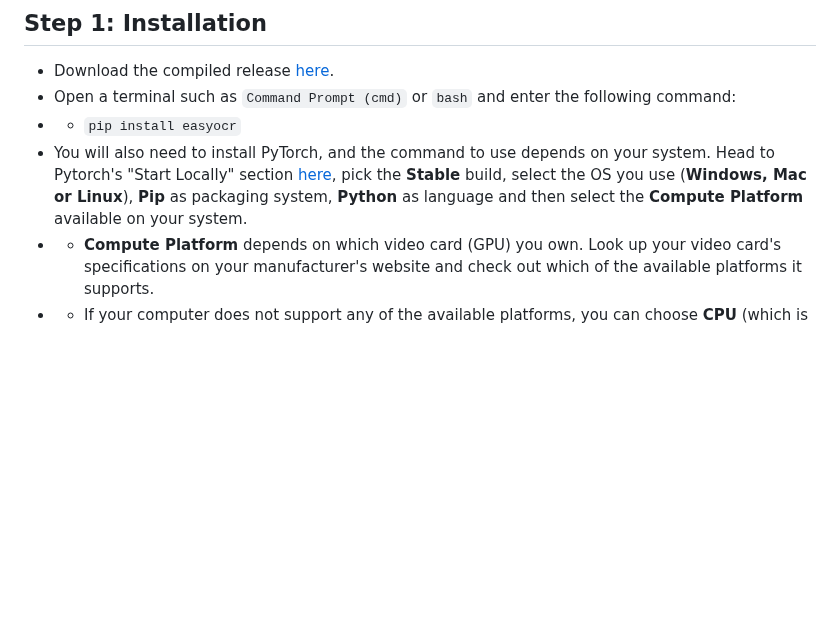
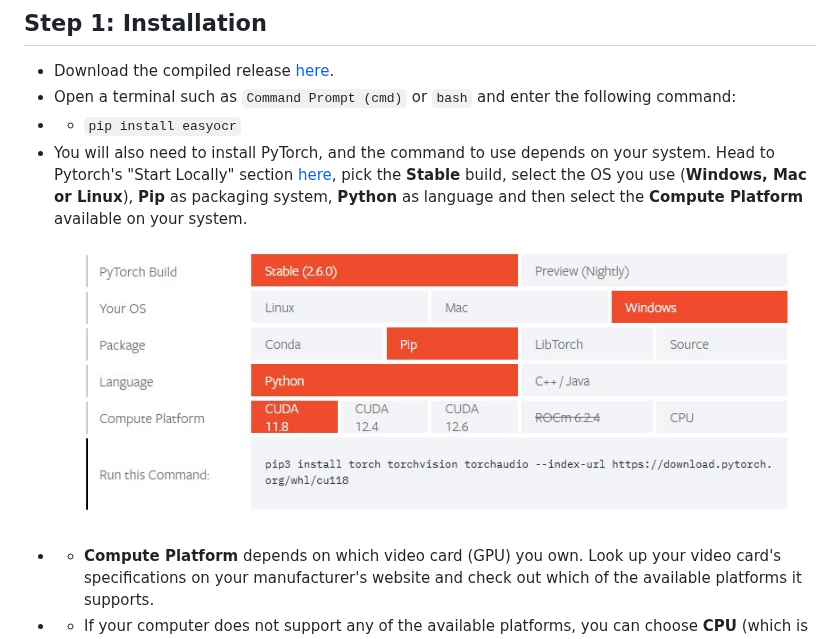
Before and after one commit to skpeter/SmartCV-SSBU, a Markdown page: README.md, the part around the change. GitHub-like rendering; pictures changed too: img/install1.jpg (added); blank space fills up the shorter version.

Commit message:
why not put some more images. people like images. you like images.

```diff
--- a/README.md
+++ b/README.md
@@ -16,6 +16,7 @@ It's a project that uses pixel detection to recognize certain situations in the
 - Open a terminal such as `Command Prompt (cmd)` or `bash` and enter the following command:
 - - `pip install easyocr`
 - You will also need to install PyTorch, and the command to use depends on your system. Head to Pytorch's "Start Locally" section [here](https://pytorch.org/get-started/locally/), pick the **Stable** build, select the OS you use (**Windows, Mac or Linux**), **Pip** as packaging system, **Python** as language and then select the **Compute Platform** available on your system.
+![PyTorch installation page](img/install1.jpg)
 - - **Compute Platform** depends on which video card (GPU) you own. Look up your video card's specifications on your manufacturer's website and check out which of the available platforms it supports.
 - - If your computer does not support any of the available platforms, you can choose **CPU** (which is going to be slower and use up more resources, but still works).
 - - Choosing these options will generate a command that you should copy and paste on your terminal. PyTorch weighs around 3GB, so take your time.
```
